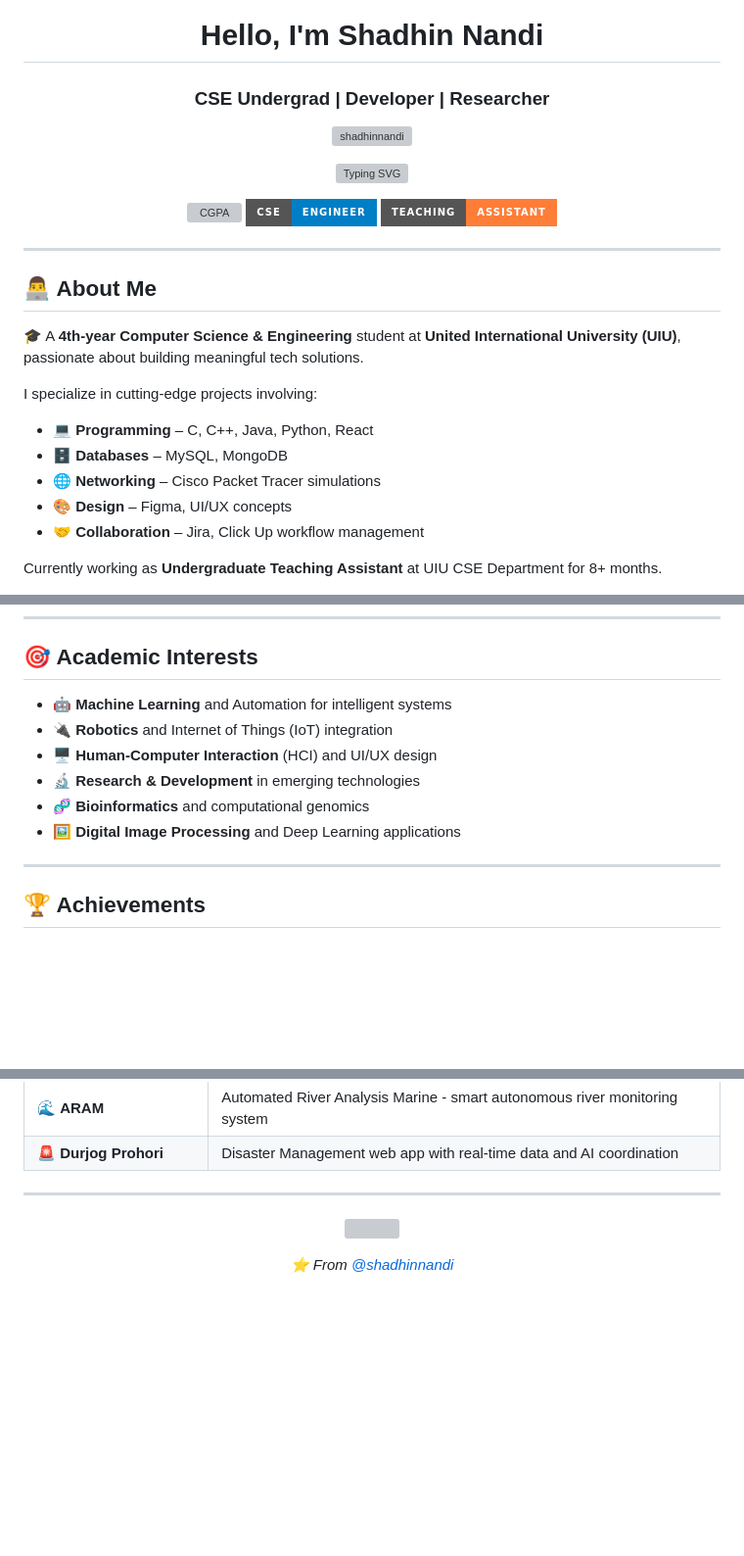
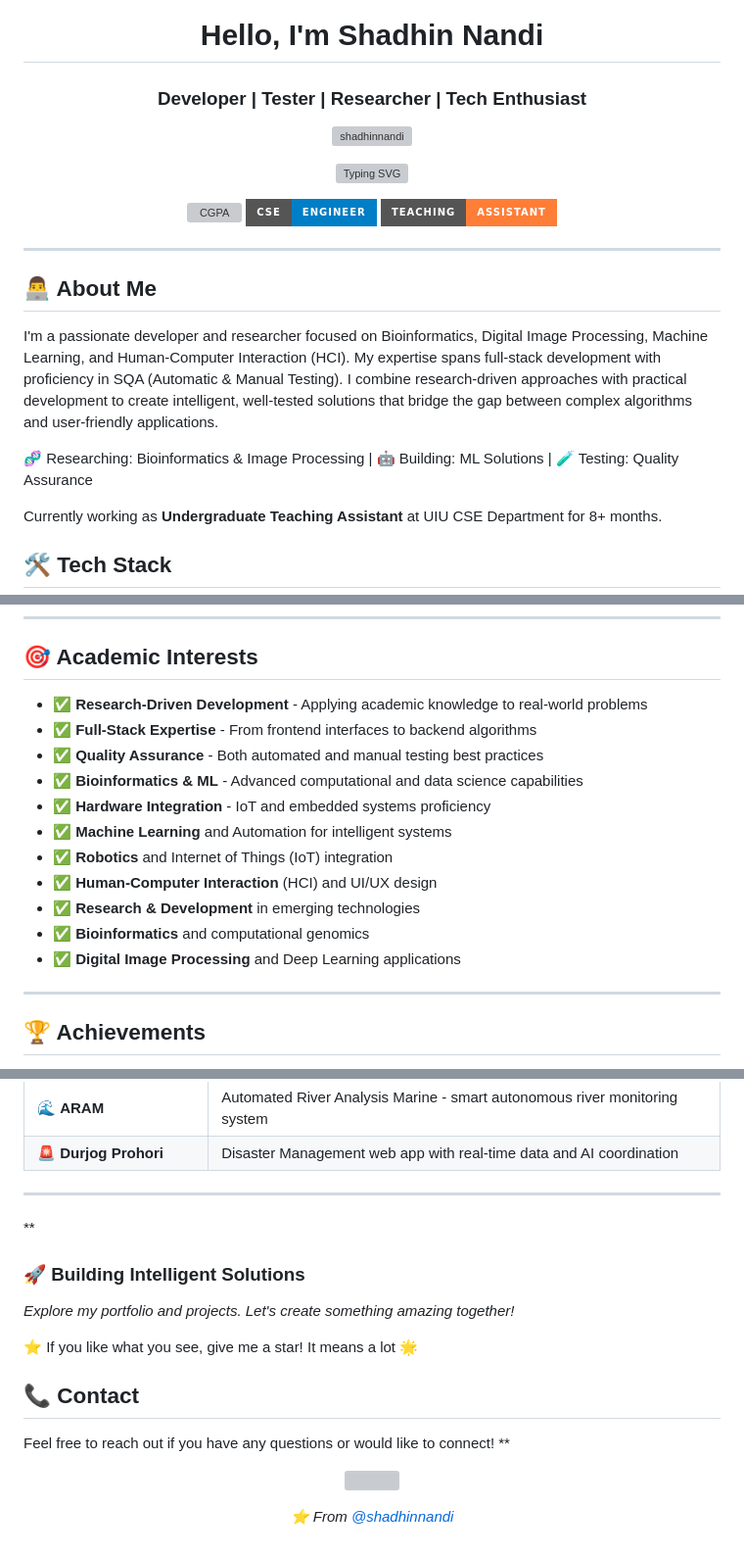
Before and after one commit to shadhinnandi/shadhinnandi, a Markdown page: README.md, 3 parts joined by grey strips. Shown at 98% size. Drawn GitHub-style; badges without logos; blank space fills up the shorter version; grey boxes are pictures that could not be loaded.

```diff
--- a/README.md
+++ b/README.md
@@ -1,6 +1,6 @@
 <h1 align="center">Hello, I'm Shadhin Nandi</h1>
 
-<h3 align="center">CSE Undergrad | Developer | Researcher</h3>
+<h3 align="center">Developer | Tester | Researcher | Tech Enthusiast</h3>
 
 <p align="center">
   <img src="https://komarev.com/ghpvc/?username=shadhinnandi&label=Profile%20views&color=0e75b6&style=flat" alt="shadhinnandi" />
@@ -20,15 +20,12 @@
 
 ## 👨‍💻 About Me
 
-🎓 A **4th-year Computer Science & Engineering** student at **United International University (UIU)**, passionate about building meaningful tech solutions.
+I'm a passionate developer and researcher focused on Bioinformatics, Digital Image Processing, Machine Learning, and Human-Computer Interaction (HCI). My expertise spans full-stack development with proficiency in SQA (Automatic & Manual Testing). I combine research-driven approaches with practical development to create intelligent, well-tested solutions that bridge the gap between complex algorithms and user-friendly applications.
 
-I specialize in cutting-edge projects involving:
+🧬 Researching: Bioinformatics & Image Processing | 🤖 Building: ML Solutions | 🧪 Testing: Quality Assurance
 
-- 💻 **Programming** – C, C++, Java, Python, React
-- 🗄️ **Databases** – MySQL, MongoDB
-- 🌐 **Networking** – Cisco Packet Tracer simulations
-- 🎨 **Design** – Figma, UI/UX concepts
-- 🤝 **Collaboration** – Jira, Click Up workflow management
+
 
 Currently working as **Undergraduate Teaching Assistant** at UIU CSE Department for 8+ months.
+## 🛠️ Tech Stack
 
@@ -89,12 +121,17 @@ Currently working as **Undergraduate Teaching Assistant** at UIU CSE Department
 
 ## 🎯 Academic Interests
 
-- 🤖 **Machine Learning** and Automation for intelligent systems
-- 🔌 **Robotics** and Internet of Things (IoT) integration
-- 🖥️ **Human-Computer Interaction** (HCI) and UI/UX design
-- 🔬 **Research & Development** in emerging technologies
-- 🧬 **Bioinformatics** and computational genomics
-- 🖼️ **Digital Image Processing** and Deep Learning applications
+- ✅ **Research-Driven Development** - Applying academic knowledge to real-world problems
+- ✅ **Full-Stack Expertise** - From frontend interfaces to backend algorithms
+- ✅ **Quality Assurance** - Both automated and manual testing best practices
+- ✅ **Bioinformatics & ML** - Advanced computational and data science capabilities
+- ✅ **Hardware Integration** - IoT and embedded systems proficiency
+- ✅ **Machine Learning** and Automation for intelligent systems
+- ✅ **Robotics** and Internet of Things (IoT) integration
+- ✅ **Human-Computer Interaction** (HCI) and UI/UX design
+- ✅ **Research & Development** in emerging technologies
+- ✅ **Bioinformatics** and computational genomics
+- ✅ **Digital Image Processing** and Deep Learning applications
 
 ---
 
@@ -146,6 +183,18 @@ Currently working as **Undergraduate Teaching Assistant** at UIU CSE Department
 
 ---
 
+**
+### 🚀 Building Intelligent Solutions
+
+_Explore my portfolio and projects. Let's create something amazing together!_
+
+⭐ If you like what you see, give me a star! It means a lot 🌟
+
+## 📞 Contact
+
+Feel free to reach out if you have any questions or would like to connect!
+**
+
 <p align="center">
   <img src="https://capsule-render.vercel.app/api?type=waving&color=gradient&height=100&section=footer"/>
 </p>
```
Also changed, not shown: other parts of README.md (+35 -0 lines).
